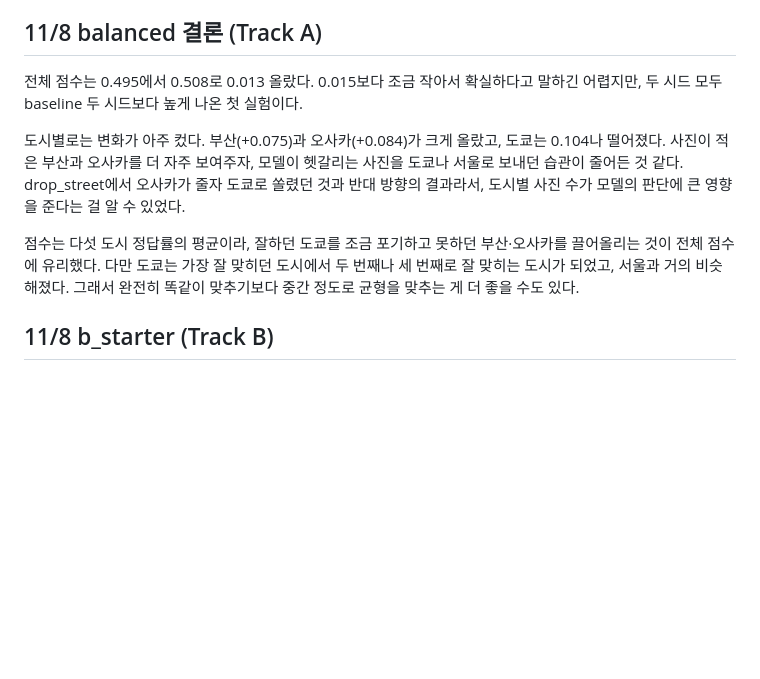
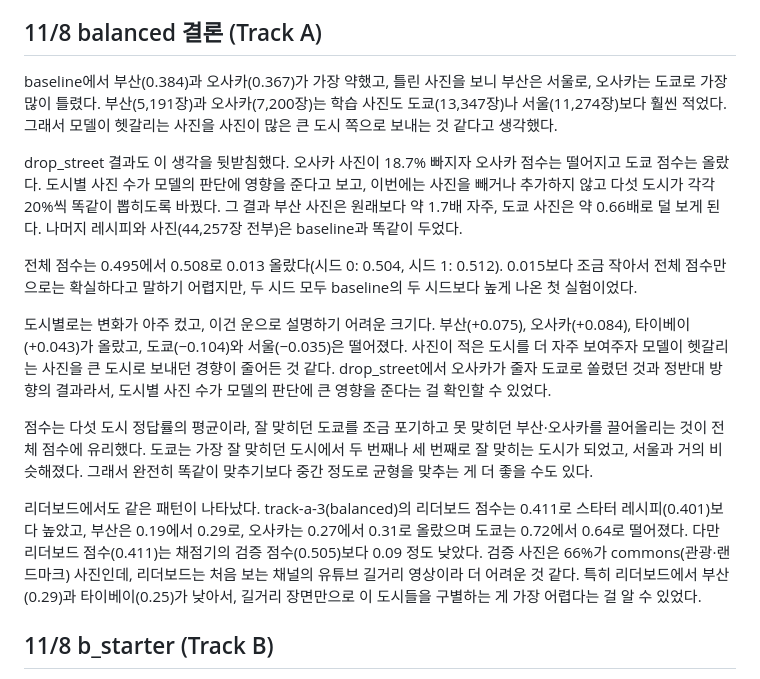
Before and after one commit to slowwbluee/mas1004-assignment2, a Markdown page: LOG.md, the part around the change. Drawn GitHub-style; blank space fills up the shorter version.

Commit message:
Rewrite the balanced entry in the log, with the leaderboard numbers

```diff
--- a/LOG.md
+++ b/LOG.md
@@ -105,11 +105,17 @@ End the log with your plan for what to try next.
 
 ## 11/8 balanced 결론 (Track A)
 
-전체 점수는 0.495에서 0.508로 0.013 올랐다. 0.015보다 조금 작아서 확실하다고 말하긴 어렵지만, 두 시드 모두 baseline 두 시드보다 높게 나온 첫 실험이다.
+baseline에서 부산(0.384)과 오사카(0.367)가 가장 약했고, 틀린 사진을 보니 부산은 서울로, 오사카는 도쿄로 가장 많이 틀렸다. 부산(5,191장)과 오사카(7,200장)는 학습 사진도 도쿄(13,347장)나 서울(11,274장)보다 훨씬 적었다. 그래서 모델이 헷갈리는 사진을 사진이 많은 큰 도시 쪽으로 보내는 것 같다고 생각했다.
 
-도시별로는 변화가 아주 컸다. 부산(+0.075)과 오사카(+0.084)가 크게 올랐고, 도쿄는 0.104나 떨어졌다. 사진이 적은 부산과 오사카를 더 자주 보여주자, 모델이 헷갈리는 사진을 도쿄나 서울로 보내던 습관이 줄어든 것 같다. drop_street에서 오사카가 줄자 도쿄로 쏠렸던 것과 반대 방향의 결과라서, 도시별 사진 수가 모델의 판단에 큰 영향을 준다는 걸 알 수 있었다.
+drop_street 결과도 이 생각을 뒷받침했다. 오사카 사진이 18.7% 빠지자 오사카 점수는 떨어지고 도쿄 점수는 올랐다. 도시별 사진 수가 모델의 판단에 영향을 준다고 보고, 이번에는 사진을 빼거나 추가하지 않고 다섯 도시가 각각 20%씩 똑같이 뽑히도록 바꿨다. 그 결과 부산 사진은 원래보다 약 1.7배 자주, 도쿄 사진은 약 0.66배로 덜 보게 된다. 나머지 레시피와 사진(44,257장 전부)은 baseline과 똑같이 두었다.
 
-점수는 다섯 도시 정답률의 평균이라, 잘하던 도쿄를 조금 포기하고 못하던 부산·오사카를 끌어올리는 것이 전체 점수에 유리했다. 다만 도쿄는 가장 잘 맞히던 도시에서 두 번째나 세 번째로 잘 맞히는 도시가 되었고, 서울과 거의 비슷해졌다. 그래서 완전히 똑같이 맞추기보다 중간 정도로 균형을 맞추는 게 더 좋을 수도 있다.
+전체 점수는 0.495에서 0.508로 0.013 올랐다(시드 0: 0.504, 시드 1: 0.512). 0.015보다 조금 작아서 전체 점수만으로는 확실하다고 말하기 어렵지만, 두 시드 모두 baseline의 두 시드보다 높게 나온 첫 실험이었다.
+
+도시별로는 변화가 아주 컸고, 이건 운으로 설명하기 어려운 크기다. 부산(+0.075), 오사카(+0.084), 타이베이(+0.043)가 올랐고, 도쿄(−0.104)와 서울(−0.035)은 떨어졌다. 사진이 적은 도시를 더 자주 보여주자 모델이 헷갈리는 사진을 큰 도시로 보내던 경향이 줄어든 것 같다. drop_street에서 오사카가 줄자 도쿄로 쏠렸던 것과 정반대 방향의 결과라서, 도시별 사진 수가 모델의 판단에 큰 영향을 준다는 걸 확인할 수 있었다.
+
+점수는 다섯 도시 정답률의 평균이라, 잘 맞히던 도쿄를 조금 포기하고 못 맞히던 부산·오사카를 끌어올리는 것이 전체 점수에 유리했다. 도쿄는 가장 잘 맞히던 도시에서 두 번째나 세 번째로 잘 맞히는 도시가 되었고, 서울과 거의 비슷해졌다. 그래서 완전히 똑같이 맞추기보다 중간 정도로 균형을 맞추는 게 더 좋을 수도 있다.
+
+리더보드에서도 같은 패턴이 나타났다. track-a-3(balanced)의 리더보드 점수는 0.411로 스타터 레시피(0.401)보다 높았고, 부산은 0.19에서 0.29로, 오사카는 0.27에서 0.31로 올랐으며 도쿄는 0.72에서 0.64로 떨어졌다. 다만 리더보드 점수(0.411)는 채점기의 검증 점수(0.505)보다 0.09 정도 낮았다. 검증 사진은 66%가 commons(관광·랜드마크) 사진인데, 리더보드는 처음 보는 채널의 유튜브 길거리 영상이라 더 어려운 것 같다. 특히 리더보드에서 부산(0.29)과 타이베이(0.25)가 낮아서, 길거리 장면만으로 이 도시들을 구별하는 게 가장 어렵다는 걸 알 수 있었다.
 
 ## 11/8 b_starter (Track B)
 
```
Also changed, not shown: long_report/outputs/LOG.md (+9 -3 lines).
